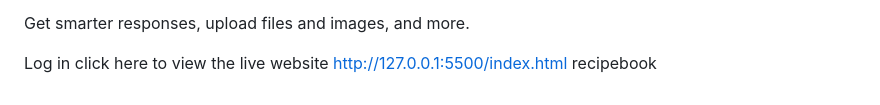
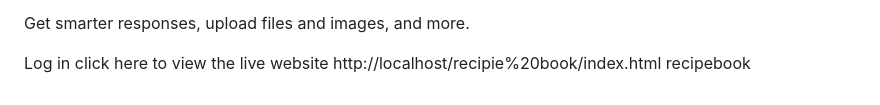
Before and after one commit to hasnahameed/recipebook, a Markdown page: README.md, the part around the change. Rendered like a GitHub page.

```diff
--- a/README.md
+++ b/README.md
@@ -61,5 +61,5 @@ This README.md file gives users a clear understanding of what your project does,
 Get smarter responses, upload files and images, and more.
 
 Log in
-click here to view the live website http://127.0.0.1:5500/index.html
+click here to view the live website http://localhost/recipie%20book/index.html
  recipebook
```
